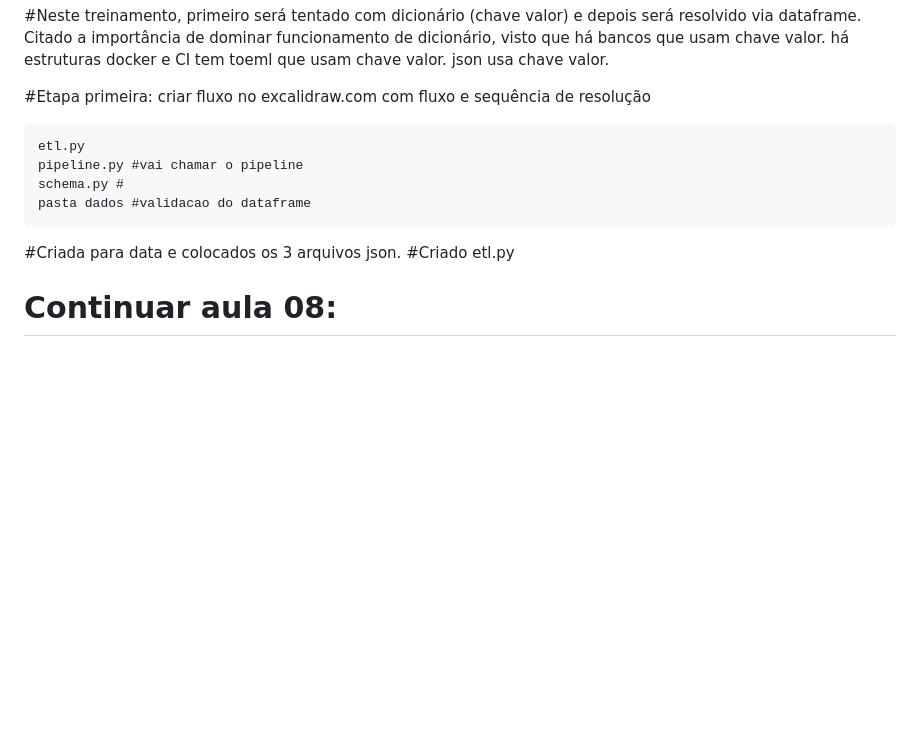
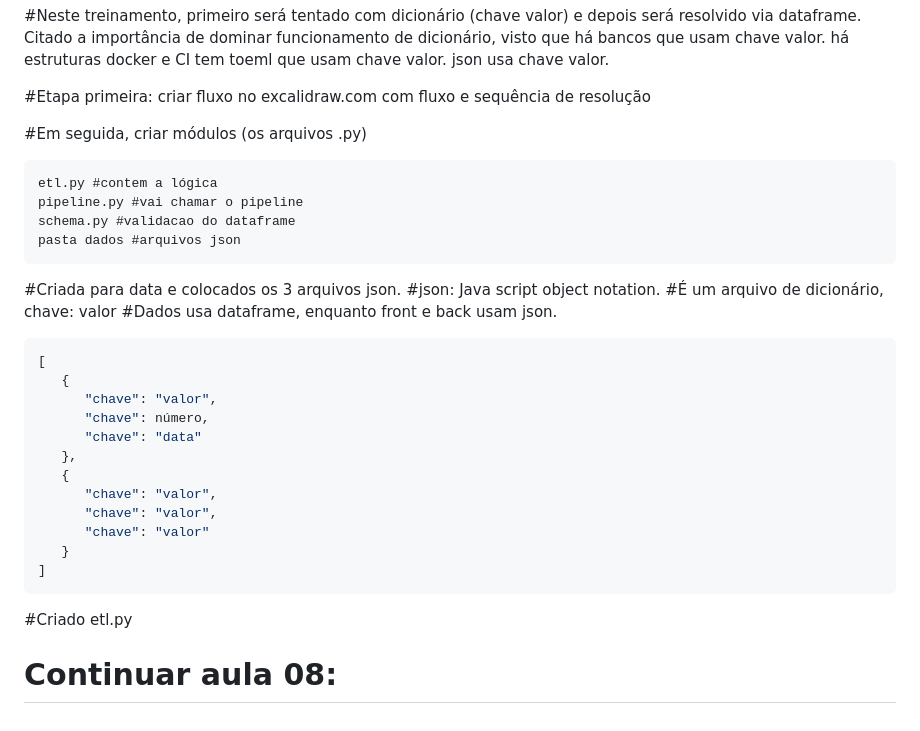
Before and after one commit to alencardoug/EngDados, a Markdown page: Aula06/README.md, the part around the change. GitHub-like rendering; blank space fills up the shorter version.

Commit message:
Atualizar o README.md

````diff
--- a/Aula06/README.md
+++ b/Aula06/README.md
@@ -324,14 +324,34 @@ poetry add Pandera pandas
 
 #Etapa primeira: criar fluxo no excalidraw.com com fluxo e sequência de resolução
 
+#Em seguida, criar módulos (os arquivos .py)
+
 ```
-etl.py
+etl.py #contem a lógica
 pipeline.py #vai chamar o pipeline
-schema.py #
-pasta dados #validacao do dataframe
+schema.py #validacao do dataframe
+pasta dados #arquivos json
 ```
 
 #Criada para data e colocados os 3 arquivos json.
+#json: Java script object notation.
+#É um arquivo de dicionário, chave: valor
+#Dados usa dataframe, enquanto front e back usam json.
+```json
+[
+   {
+      "chave": "valor",
+      "chave": número,
+      "chave": "data"
+   },
+   {
+      "chave": "valor",
+      "chave": "valor",
+      "chave": "valor"
+   }
+]
+```
+
 #Criado etl.py
 
 
````
